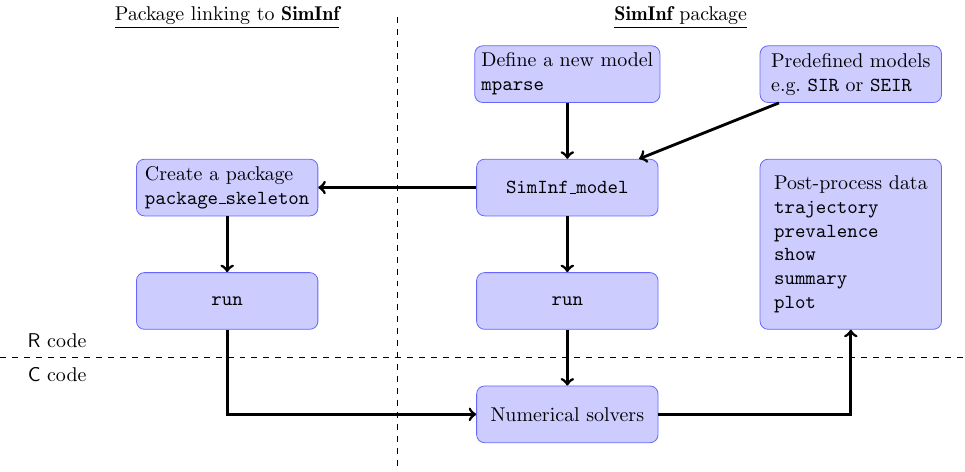
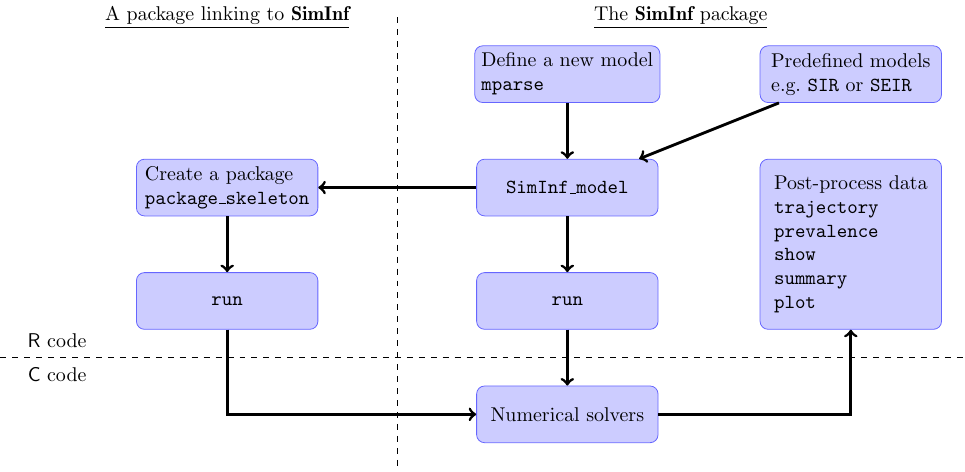
Before and after one commit to stewid/SimInf, a LaTeX figure (vignettes/img/overview.tex): the whole page. Compiled offline with pdfLaTeX.

Commit message:
vignette: small fix overview figure

```diff
--- a/vignettes/img/overview.tex
+++ b/vignettes/img/overview.tex
@@ -24,9 +24,9 @@
   \node[cell] (numerical-solvers) at (8, -1) {Numerical solvers};
 
   % Split between package linking to SimInf and SimInf package
-  \node at (2, 6) {\underline{Package linking to \pkg{SimInf}}};
+  \node at (2, 6) {\underline{A package linking to \pkg{SimInf}}};
   \draw[dashed] (5,6) -- (5,-2);
-  \node at (10, 6) {\underline{\pkg{SimInf} package}};
+  \node at (10, 6) {\underline{The \pkg{SimInf} package}};
 
   \node[cell] (mparse) at (8,5) {Define a new model \\
     \code{mparse}};
```
Also changed, not shown: vignettes/img/overview.pdf, vignettes/img/overview.svg.
